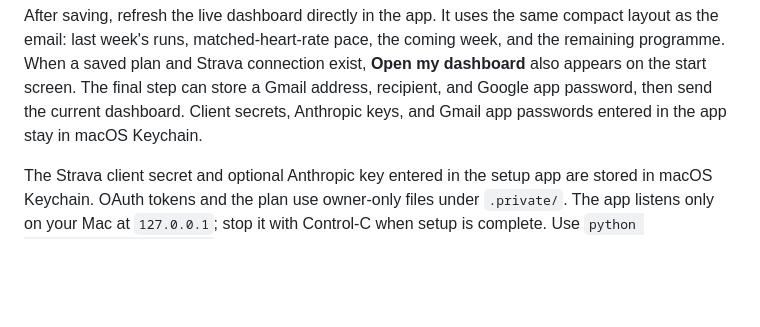
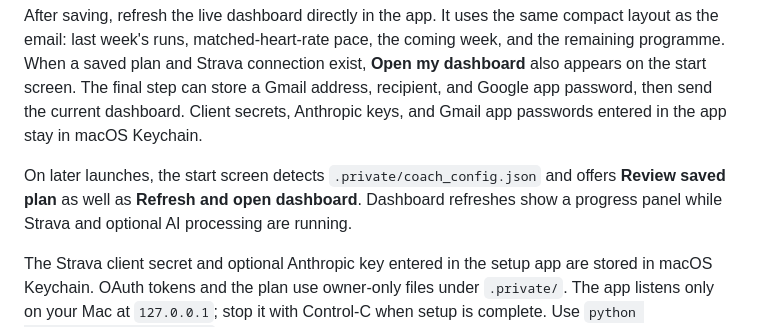
Before and after one commit to marklok/strava-coach, a Markdown page: README.md, the part around the change. Rendered like a GitHub page; blank space fills up the shorter version.

Commit message:
Add dashboard progress and saved-plan return: README.md

```diff
--- a/README.md
+++ b/README.md
@@ -48,6 +48,10 @@ week, and the remaining programme. When a saved plan and Strava connection exist
 Gmail address, recipient, and Google app password, then send the current dashboard.
 Client secrets, Anthropic keys, and Gmail app passwords entered in the app stay in
 macOS Keychain.
+
+On later launches, the start screen detects `.private/coach_config.json` and offers
+**Review saved plan** as well as **Refresh and open dashboard**. Dashboard refreshes
+show a progress panel while Strava and optional AI processing are running.
 
 The Strava client secret and optional Anthropic key entered in the setup app are
 stored in macOS Keychain. OAuth tokens and the plan use owner-only files under `.private/`. The app listens only on
```
